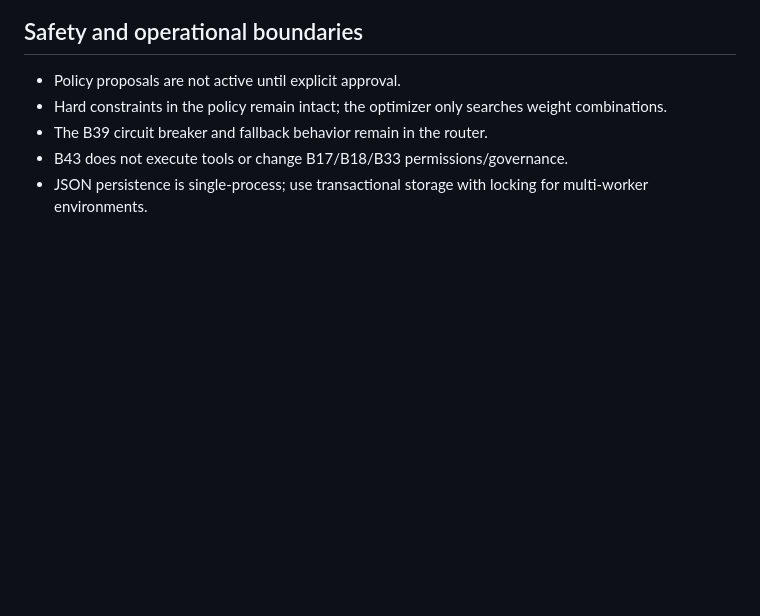
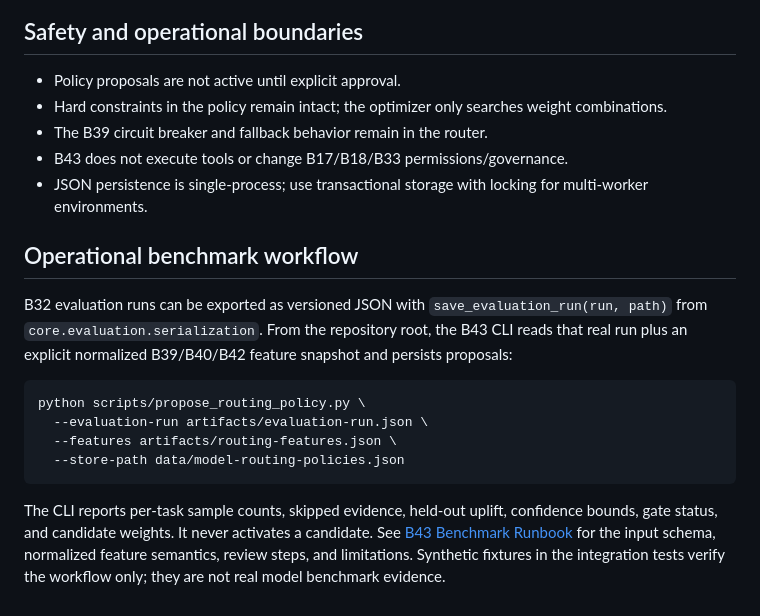
Before and after one commit to housniahmed/AHMED-AI-OS, a Markdown page: core/models/B43_README.md, the part around the change. Drawn GitHub-style; blank space fills up the shorter version.

Commit message:
docs(b43): connect benchmark runbook to policy guide

````diff
--- a/core/models/B43_README.md
+++ b/core/models/B43_README.md
@@ -80,3 +80,16 @@ When `MODEL_ROUTING_MODE=adaptive`, the provider factory passes the optimizer to
 - The B39 circuit breaker and fallback behavior remain in the router.
 - B43 does not execute tools or change B17/B18/B33 permissions/governance.
 - JSON persistence is single-process; use transactional storage with locking for multi-worker environments.
+
+## Operational benchmark workflow
+
+B32 evaluation runs can be exported as versioned JSON with `save_evaluation_run(run, path)` from `core.evaluation.serialization`. From the repository root, the B43 CLI reads that real run plus an explicit normalized B39/B40/B42 feature snapshot and persists proposals:
+
+```bash
+python scripts/propose_routing_policy.py \
+  --evaluation-run artifacts/evaluation-run.json \
+  --features artifacts/routing-features.json \
+  --store-path data/model-routing-policies.json
+```
+
+The CLI reports per-task sample counts, skipped evidence, held-out uplift, confidence bounds, gate status, and candidate weights. It never activates a candidate. See [B43 Benchmark Runbook](B43_BENCHMARK_RUNBOOK.md) for the input schema, normalized feature semantics, review steps, and limitations. Synthetic fixtures in the integration tests verify the workflow only; they are not real model benchmark evidence.
````
